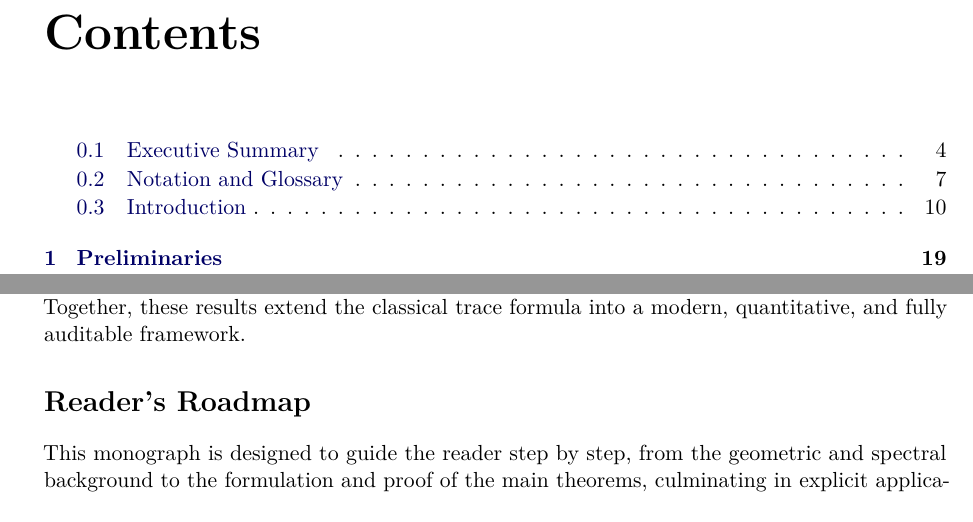
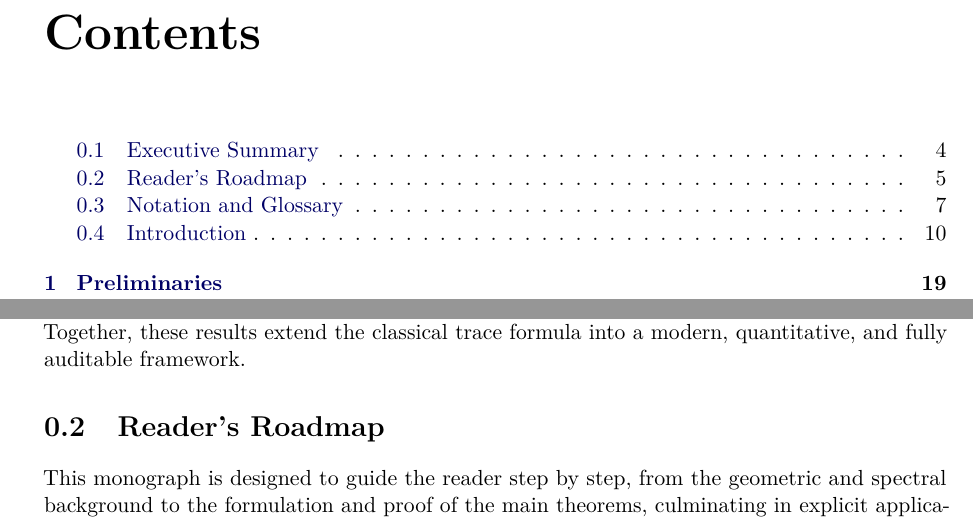
Before and after one commit to askohguharev-us/localized-trace-formula, a LaTeX thesis (src/main.tex, which reads src/frontmatter/00-readers-roadmap.tex): two parts of pages 2 and 6 of 168, joined at a grey line, cut so that both start at the same text. Compiled offline with pdfLaTeX.

Commit message:
Update 00-readers-roadmap.tex

```diff
--- a/src/frontmatter/00-readers-roadmap.tex
+++ b/src/frontmatter/00-readers-roadmap.tex
@@ -1,4 +1,4 @@
-\section*{Reader's Roadmap}
+\section{Reader's Roadmap}
 
 This monograph is designed to guide the reader step by step,
 from the geometric and spectral background to the formulation
```
